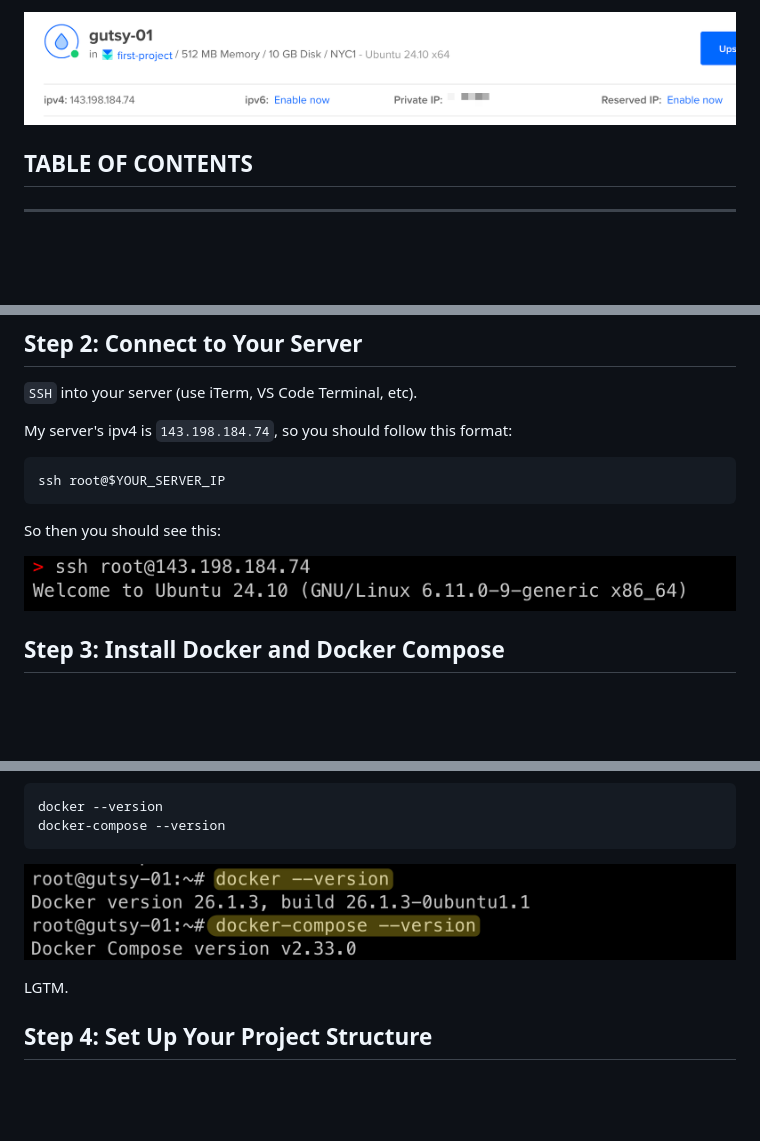
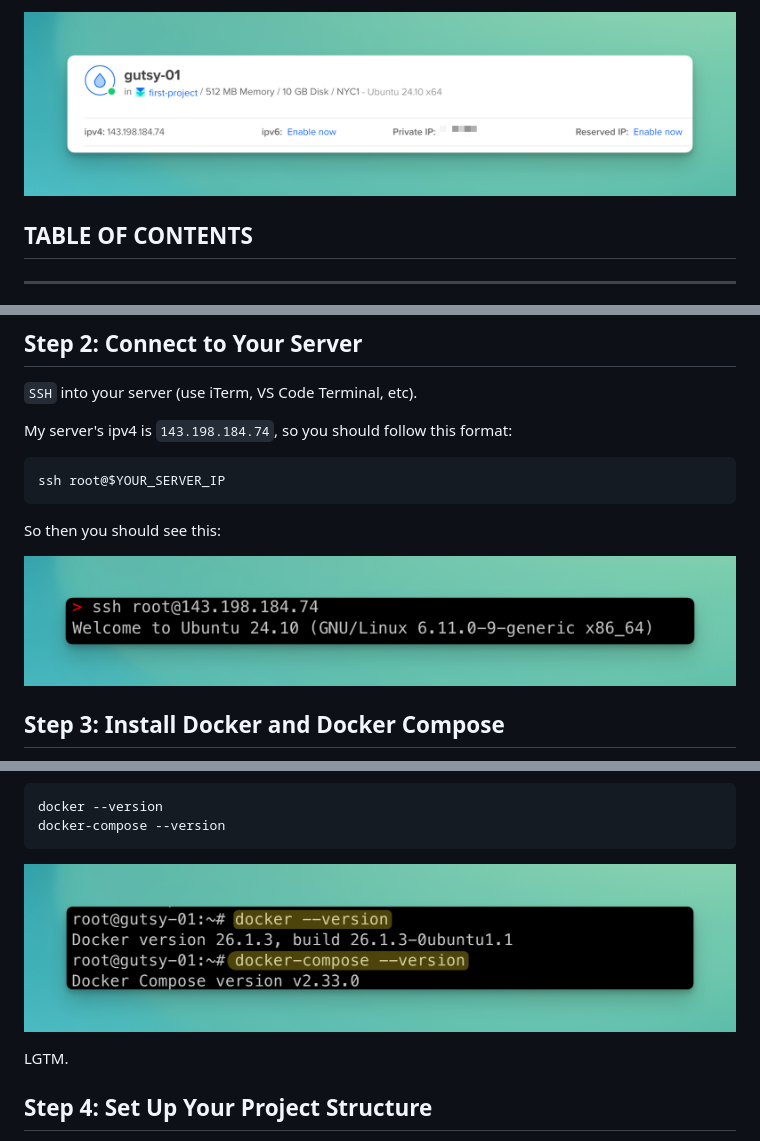
Before and after one commit to waltribeiro/gutsy, a Markdown page: README.md, 3 parts joined by grey strips. GitHub-like rendering; pictures changed too: images/image-gutsy-01x.png (added), images/image-gutsy-02x.png (added), images/image-gutsy-03x.png (added); blank space fills up the shorter version.

Commit message:
image borders

````diff
--- a/README.md
+++ b/README.md
@@ -1,4 +1,4 @@
-![gutsy](images/image-gutsy-01.png)
+![gutsy](images/image-gutsy-01x.png)
 <br></br>
 
 ## TABLE OF CONTENTS
@@ -54,7 +54,7 @@ ssh root@$YOUR_SERVER_IP
 
 So then you should see this:
 
-![gutsy](images/image-gutsy-02.png)
+![gutsy](images/image-gutsy-02x.png)
 
 
 ## Step 3: Install Docker and Docker Compose
@@ -76,7 +76,7 @@ Did it install successfully? Let's find out!
 docker --version
 docker-compose --version
 ```
-![gutsy](images/image-gutsy-03.png)
+![gutsy](images/image-gutsy-03x.png)
 
 LGTM.
 
````
Also changed, not shown: other parts of README.md (+1 -1 lines), 1 other file.
